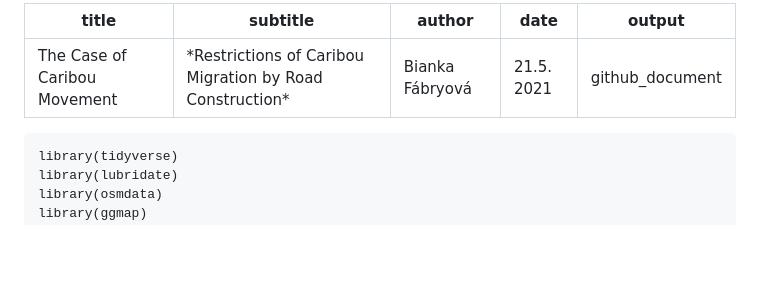
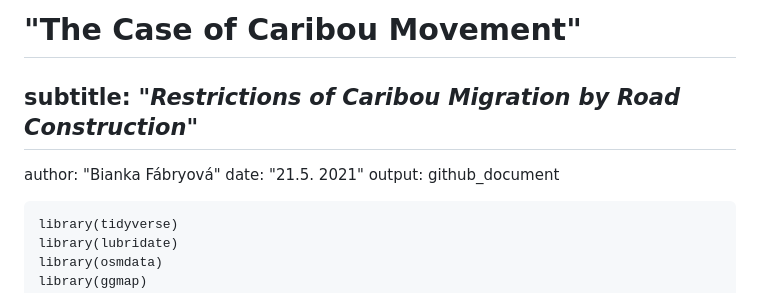
Before and after one commit to Bianky/Caribou, a Markdown page: README.md, the part around the change. Rendered like a GitHub page; blank space fills up the shorter version.

````diff
--- a/README.md
+++ b/README.md
@@ -1,10 +1,9 @@
----
-title: "The Case of Caribou Movement"
-subtitle: "*Restrictions of Caribou Migration by Road Construction*"
+# "The Case of Caribou Movement"
+## subtitle: "*Restrictions of Caribou Migration by Road Construction*"
 author: "Bianka Fábryová"
 date: "21.5. 2021"
 output: github_document
----
+
 
 ```{r setup, include=FALSE}
 library(tidyverse)
````
